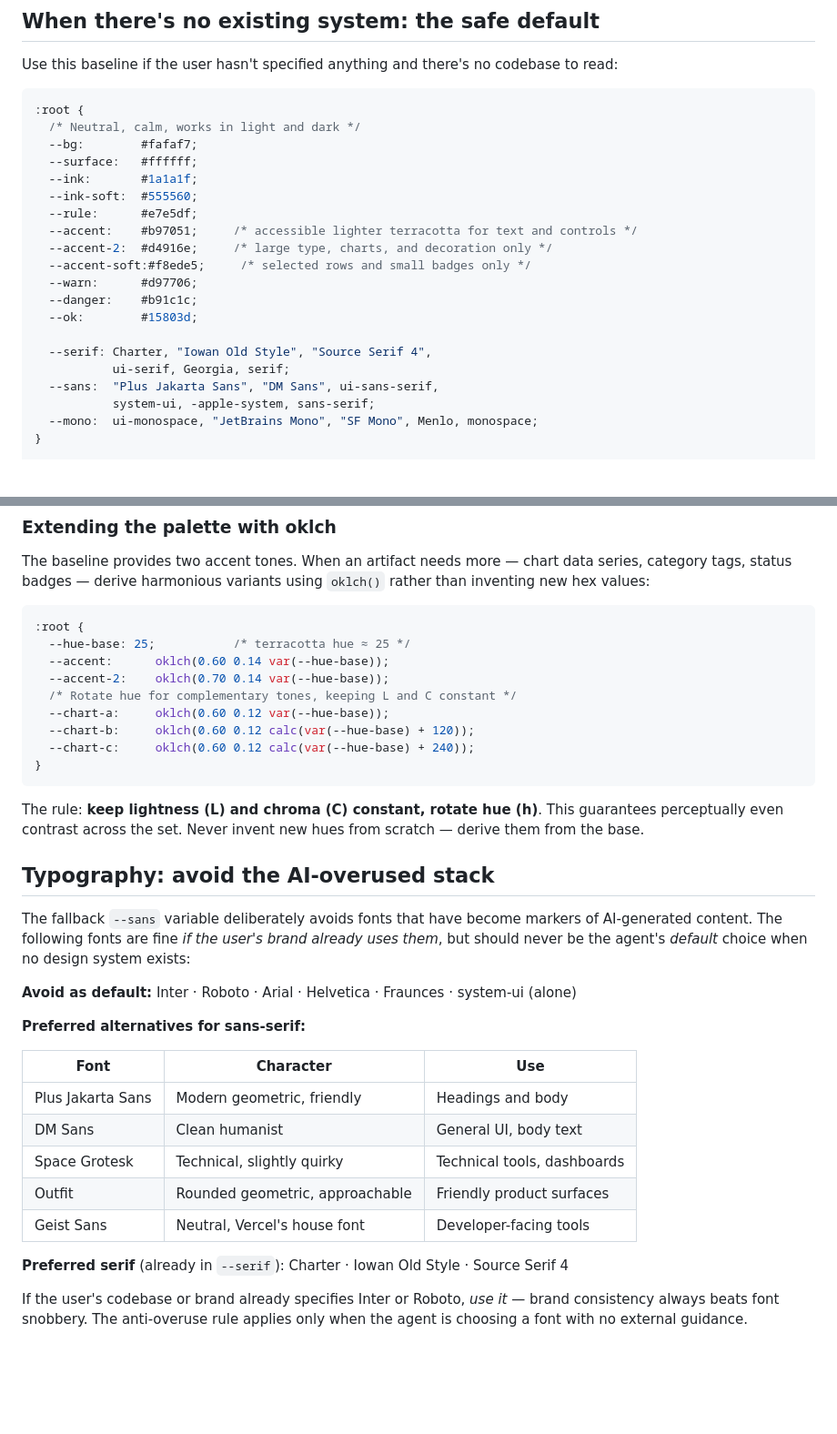
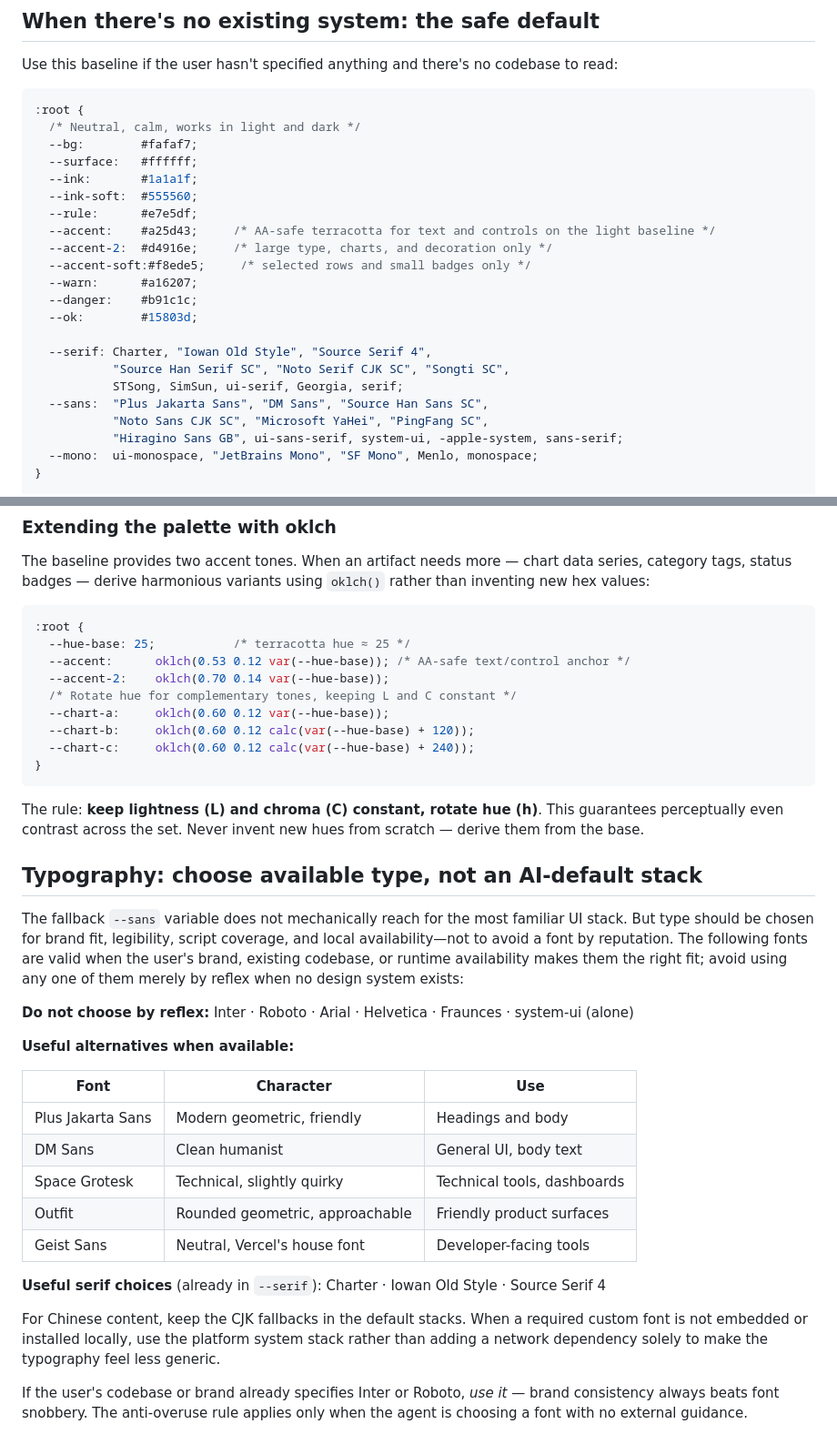
Before and after one commit to L-yifan/skills, a Markdown page: html-artifacts-plus/references/matching-your-style.md, 2 parts joined by grey strips. Shown at 91% size. GitHub-like rendering; blank space fills up the shorter version.

````diff
--- a/html-artifacts-plus/references/matching-your-style.md
+++ b/html-artifacts-plus/references/matching-your-style.md
@@ -45,17 +45,19 @@ Use this baseline if the user hasn't specified anything and there's no codebase
   --ink:       #1a1a1f;
   --ink-soft:  #555560;
   --rule:      #e7e5df;
-  --accent:    #b97051;     /* accessible lighter terracotta for text and controls */
+  --accent:    #a25d43;     /* AA-safe terracotta for text and controls on the light baseline */
   --accent-2:  #d4916e;     /* large type, charts, and decoration only */
   --accent-soft:#f8ede5;     /* selected rows and small badges only */
-  --warn:      #d97706;
+  --warn:      #a16207;
   --danger:    #b91c1c;
   --ok:        #15803d;
 
   --serif: Charter, "Iowan Old Style", "Source Serif 4",
-           ui-serif, Georgia, serif;
-  --sans:  "Plus Jakarta Sans", "DM Sans", ui-sans-serif,
-           system-ui, -apple-system, sans-serif;
+           "Source Han Serif SC", "Noto Serif CJK SC", "Songti SC",
+           STSong, SimSun, ui-serif, Georgia, serif;
+  --sans:  "Plus Jakarta Sans", "DM Sans", "Source Han Sans SC",
+           "Noto Sans CJK SC", "Microsoft YaHei", "PingFang SC",
+           "Hiragino Sans GB", ui-sans-serif, system-ui, -apple-system, sans-serif;
   --mono:  ui-monospace, "JetBrains Mono", "SF Mono", Menlo, monospace;
 }
 
@@ -106,7 +108,7 @@ The baseline provides two accent tones. When an artifact needs more — chart da
 ```css
 :root {
   --hue-base: 25;           /* terracotta hue ≈ 25 */
-  --accent:      oklch(0.60 0.14 var(--hue-base));
+  --accent:      oklch(0.53 0.12 var(--hue-base)); /* AA-safe text/control anchor */
   --accent-2:    oklch(0.70 0.14 var(--hue-base));
   /* Rotate hue for complementary tones, keeping L and C constant */
   --chart-a:     oklch(0.60 0.12 var(--hue-base));
@@ -117,13 +119,13 @@ The baseline provides two accent tones. When an artifact needs more — chart da
 
 The rule: **keep lightness (L) and chroma (C) constant, rotate hue (h)**. This guarantees perceptually even contrast across the set. Never invent new hues from scratch — derive them from the base.
 
-## Typography: avoid the AI-overused stack
+## Typography: choose available type, not an AI-default stack
 
-The fallback `--sans` variable deliberately avoids fonts that have become markers of AI-generated content. The following fonts are fine *if the user's brand already uses them*, but should never be the agent's *default* choice when no design system exists:
+The fallback `--sans` variable does not mechanically reach for the most familiar UI stack. But type should be chosen for brand fit, legibility, script coverage, and local availability—not to avoid a font by reputation. The following fonts are valid when the user's brand, existing codebase, or runtime availability makes them the right fit; avoid using any one of them merely by reflex when no design system exists:
 
-**Avoid as default:** Inter · Roboto · Arial · Helvetica · Fraunces · system-ui (alone)
+**Do not choose by reflex:** Inter · Roboto · Arial · Helvetica · Fraunces · system-ui (alone)
 
-**Preferred alternatives for sans-serif:**
+**Useful alternatives when available:**
 
 | Font | Character | Use |
 |---|---|---|
@@ -133,7 +135,9 @@ The fallback `--sans` variable deliberately avoids fonts that have become marker
 | Outfit | Rounded geometric, approachable | Friendly product surfaces |
 | Geist Sans | Neutral, Vercel's house font | Developer-facing tools |
 
-**Preferred serif** (already in `--serif`): Charter · Iowan Old Style · Source Serif 4
+**Useful serif choices** (already in `--serif`): Charter · Iowan Old Style · Source Serif 4
+
+For Chinese content, keep the CJK fallbacks in the default stacks. When a required custom font is not embedded or installed locally, use the platform system stack rather than adding a network dependency solely to make the typography feel less generic.
 
 If the user's codebase or brand already specifies Inter or Roboto, *use it* — brand consistency always beats font snobbery. The anti-overuse rule applies only when the agent is choosing a font with no external guidance.
 
````
Also changed, not shown: html-artifacts-plus/SKILL.md (+19 -1 lines), 1 other file.
